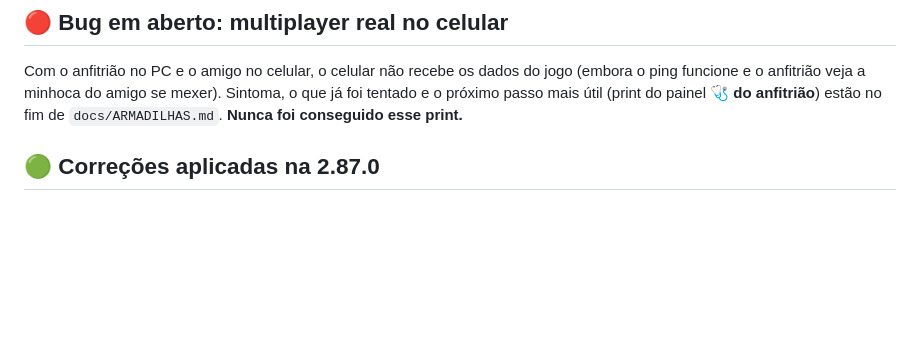
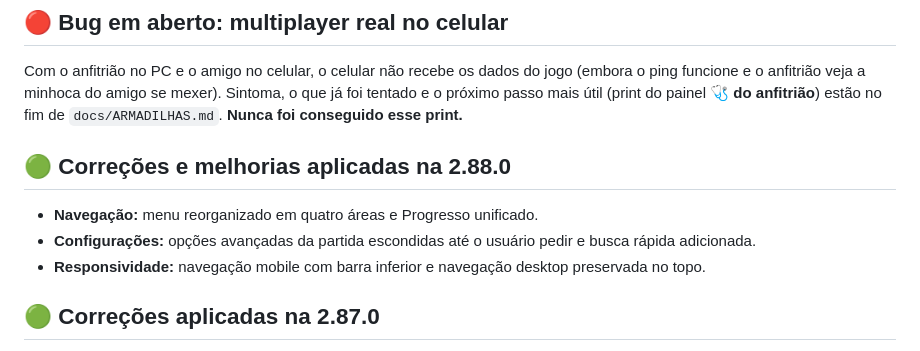
Before and after one commit to jhoncorretor2025-blip/teste, a Markdown page: docs/PENDENCIAS.md, the part around the change. Rendered like a GitHub page; blank space fills up the shorter version.

Commit message:
Bump to 2.88.0 and document navigation redesign

```diff
--- a/docs/PENDENCIAS.md
+++ b/docs/PENDENCIAS.md
@@ -4,6 +4,11 @@ Junto com o `CHANGELOG.md` (o que **já foi feito**) e `docs/DECISOES.md` (**por
 
 ## 🔴 Bug em aberto: multiplayer real no celular
 Com o anfitrião no PC e o amigo no celular, o celular não recebe os dados do jogo (embora o ping funcione e o anfitrião veja a minhoca do amigo se mexer). Sintoma, o que já foi tentado e o próximo passo mais útil (print do painel 🩺 **do anfitrião**) estão no fim de `docs/ARMADILHAS.md`. **Nunca foi conseguido esse print.**
+
+## 🟢 Correções e melhorias aplicadas na 2.88.0
+- **Navegação:** menu reorganizado em quatro áreas e Progresso unificado.
+- **Configurações:** opções avançadas da partida escondidas até o usuário pedir e busca rápida adicionada.
+- **Responsividade:** navegação mobile com barra inferior e navegação desktop preservada no topo.
 
 ## 🟢 Correções aplicadas na 2.87.0
 - **Slots do multiplayer:** além de manter o slot preso à conexão, a criação de uma nova conexão agora procura o menor slot realmente livre. Isso evita colisão quando, por exemplo, o slot 1 sai e o slot 2 continua.
```
